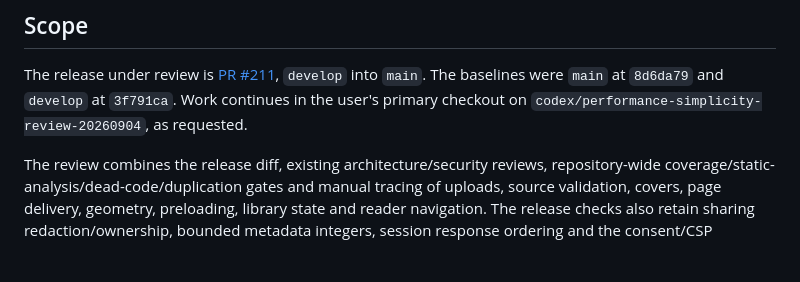
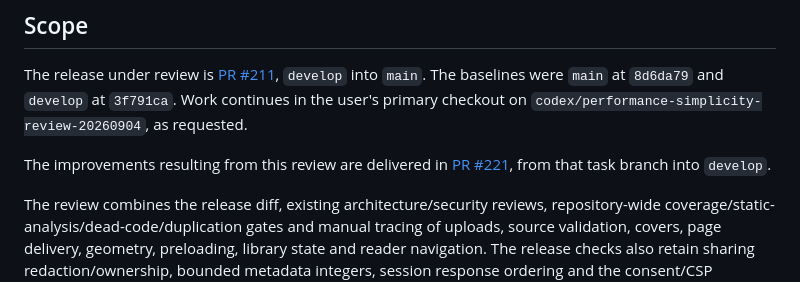
Before and after one commit to Starbugstone/panel-page-flip, a Markdown page: docs/performance-review-2026-09.md, the part around the change. Rendered like a GitHub page; blank space fills up the shorter version.

```diff
--- a/docs/performance-review-2026-09.md
+++ b/docs/performance-review-2026-09.md
@@ -6,6 +6,10 @@ The release under review is [PR #211](https://github.com/Starbugstone/panel-page
 `develop` into `main`. The baselines were `main` at `8d6da79` and `develop` at
 `3f791ca`. Work continues in the user's primary checkout on
 `codex/performance-simplicity-review-20260904`, as requested.
+
+The improvements resulting from this review are delivered in
+[PR #221](https://github.com/Starbugstone/panel-page-flip/pull/221), from that
+task branch into `develop`.
 
 The review combines the release diff, existing architecture/security reviews,
 repository-wide coverage/static-analysis/dead-code/duplication gates and manual
```
Also changed, not shown: docs/library-covers.md (+6 -3 lines).
